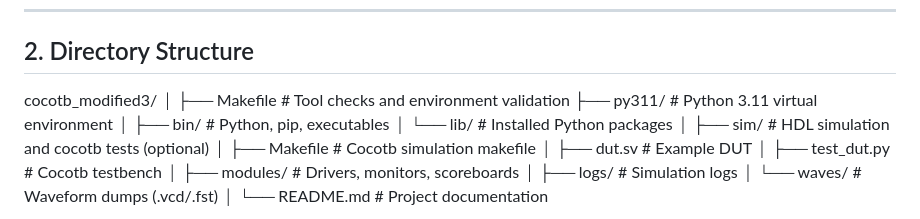
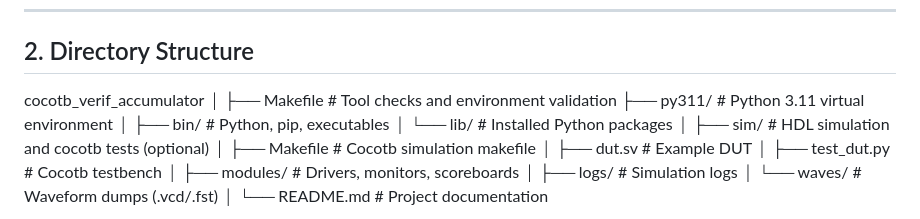
Before and after one commit to Kratos-Telelinker/cocotb_verif_accumulator, a Markdown page: README.md, the part around the change. Rendered like a GitHub page.

Commit message:
Update directory structure in README

```diff
--- a/README.md
+++ b/README.md
@@ -20,7 +20,7 @@ This environment is designed for engineers who want a reproducible, minimal‑fr
 
 ## 2. Directory Structure
 
-cocotb_modified3/
+cocotb_verif_accumulator
 │
 ├── Makefile                 # Tool checks and environment validation
 ├── py311/                   # Python 3.11 virtual environment
```
